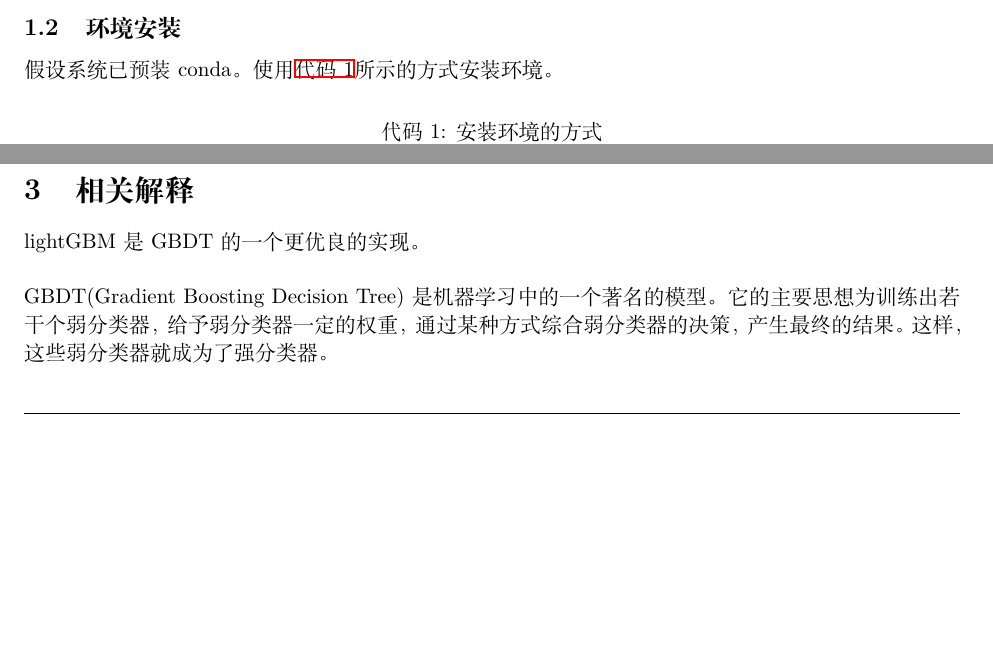
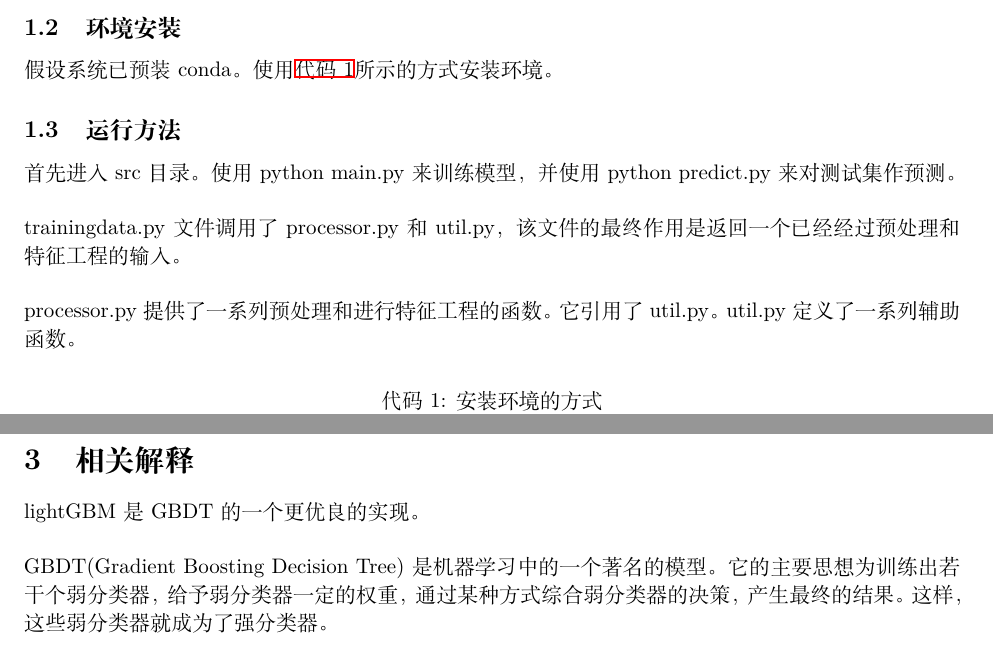
Before and after one commit to YanB25/AngelsAndDemons, a LaTeX document (report/16337269_颜彬.tex): two parts of pages 3 and 6 of 8 before the commit and two parts of pages 3 and 7 of 8 after it, joined at a grey line, cut so that both start at the same text, the shorter picture padded with empty space. Compiled offline with XeLaTeX.

Commit message:
upate report

```diff
--- a/report/16337269_颜彬.tex
+++ b/report/16337269_颜彬.tex
@@ -344,6 +344,16 @@ Python语言的跨平台特性，本实验的代码理应能运行在任何的
 
 \subsection{环境安装}
 假设系统已预装conda。使用\autoref{lst:install}所示的方式安装环境。
+\subsection{运行方法}
+首先进入src目录。使用python main.py来训练模型，并使用python predict.py来
+对测试集作预测。\\
+
+trainingdata.py文件调用了processor.py和util.py，该文件的最终作用
+是返回一个已经经过预处理和特征工程的输入。\\
+
+
+processor.py提供了一系列预处理和进行特征工程的函数。它引用了util.py。
+util.py定义了一系列辅助函数。
 \begin{figure}[!hbt]
 \begin{itemize}
 \item[] \begin{lstlisting}[style=myshell, label=lst:install, caption=安装环境的方式]
```
Also changed, not shown: report/16337269_颜彬.pdf.
